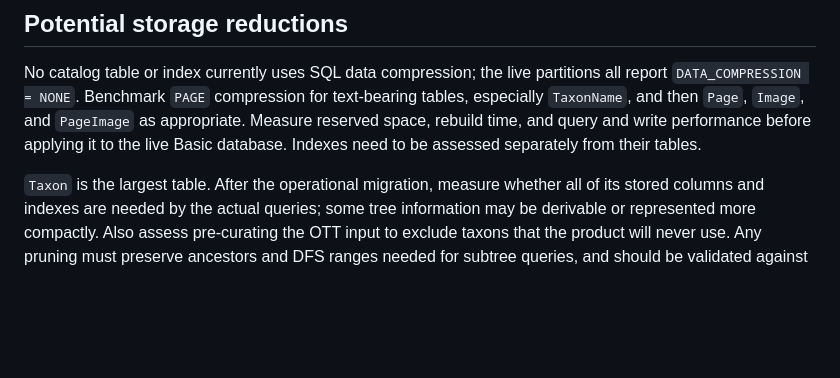
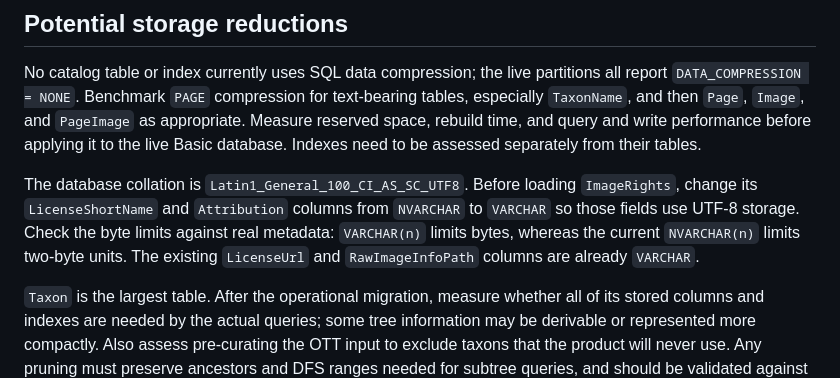
Before and after one commit to jtheisen/creational-2026-data, a Markdown page: docs/SQL_CATALOG_LOAD_REPORT.md, the part around the change. Drawn GitHub-style; blank space fills up the shorter version.

Commit message:
Note UTF-8 rights column adjustment

```diff
--- a/docs/SQL_CATALOG_LOAD_REPORT.md
+++ b/docs/SQL_CATALOG_LOAD_REPORT.md
@@ -38,6 +38,13 @@ for text-bearing tables, especially `TaxonName`, and then `Page`, `Image`, and
 `PageImage` as appropriate. Measure reserved space, rebuild time, and query and
 write performance before applying it to the live Basic database. Indexes need
 to be assessed separately from their tables.
+
+The database collation is `Latin1_General_100_CI_AS_SC_UTF8`. Before loading
+`ImageRights`, change its `LicenseShortName` and `Attribution` columns from
+`NVARCHAR` to `VARCHAR` so those fields use UTF-8 storage. Check the byte limits
+against real metadata: `VARCHAR(n)` limits bytes, whereas the current
+`NVARCHAR(n)` limits two-byte units. The existing `LicenseUrl` and
+`RawImageInfoPath` columns are already `VARCHAR`.
 
 `Taxon` is the largest table. After the operational migration, measure whether
 all of its stored columns and indexes are needed by the actual queries; some
```
